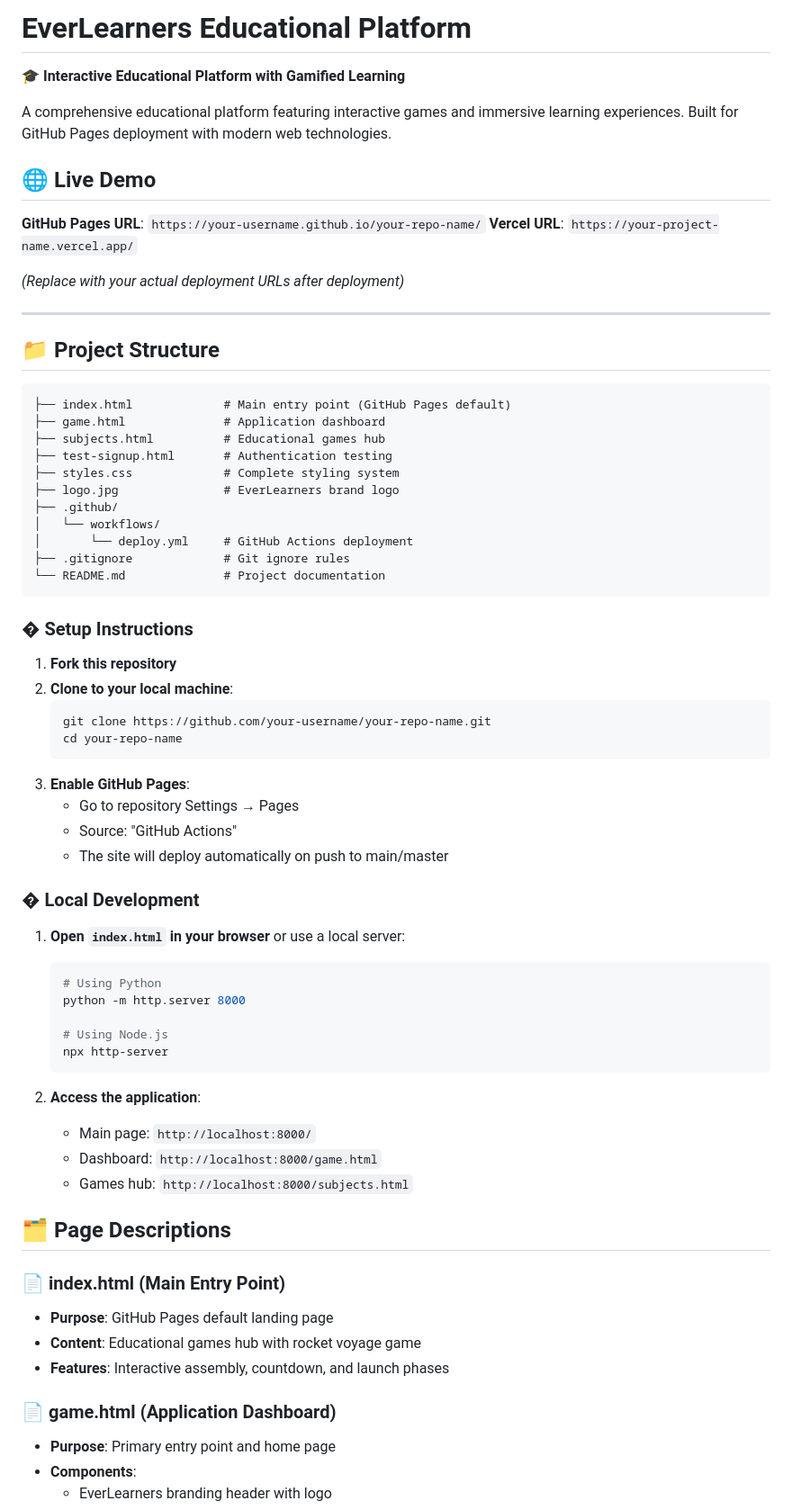
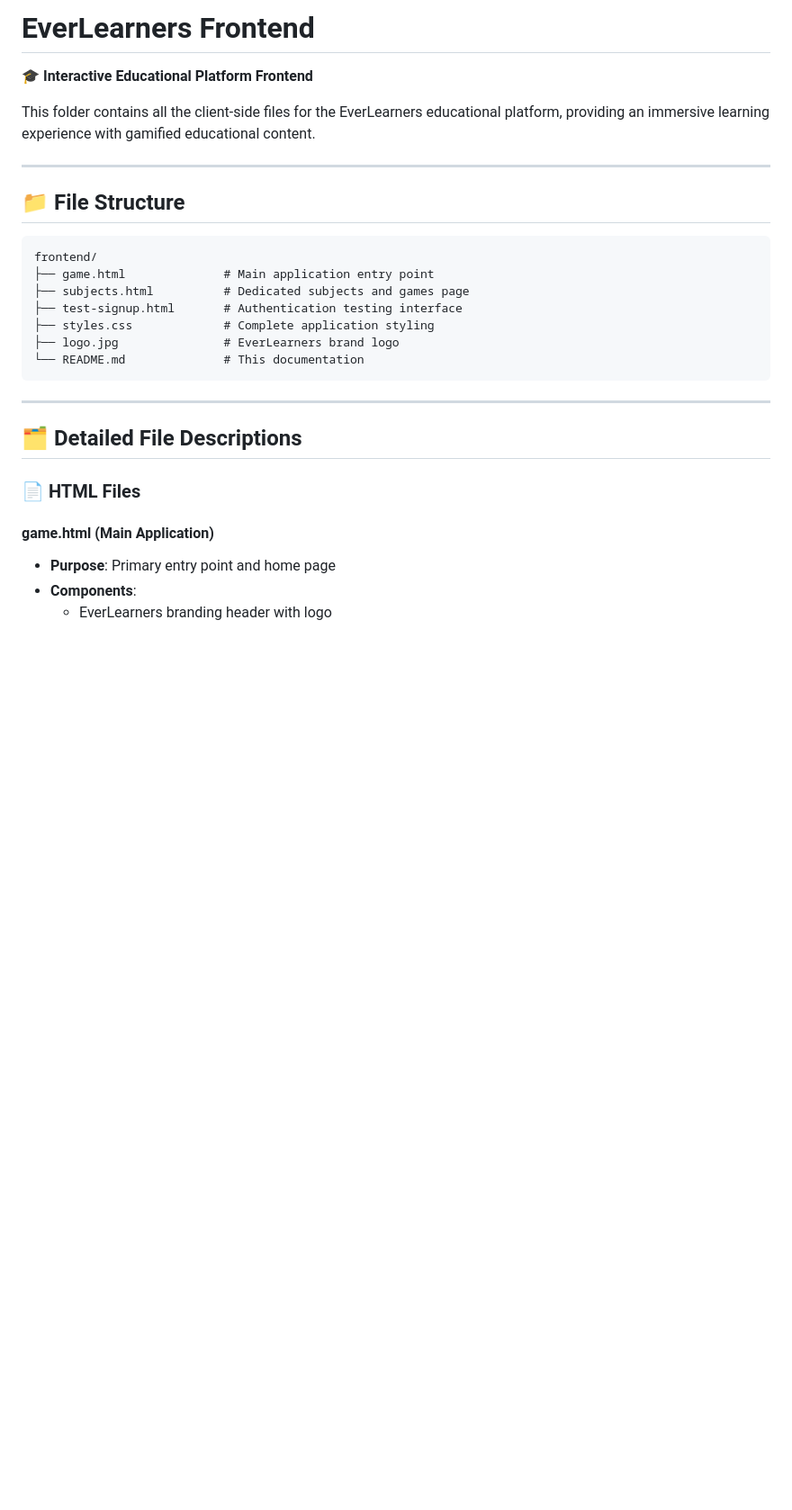
Before and after one commit to Sivasaikrishna415/everlearners-platform, a Markdown page: README.md, the part around one of its changes. Shown at 90% size. GitHub-like rendering; blank space fills up the shorter version.

````diff
--- a/README.md
+++ b/README.md
@@ -1,71 +1,30 @@
-# EverLearners Educational Platform
+# EverLearners Frontend
 
-🎓 **Interactive Educational Platform with Gamified Learning**
+🎓 **Interactive Educational Platform Frontend**
 
-A comprehensive educational platform featuring interactive games and immersive learning experiences. Built for GitHub Pages deployment with modern web technologies.
-
-## 🌐 Live Demo
-
-**GitHub Pages URL**: `https://your-username.github.io/your-repo-name/`
-**Vercel URL**: `https://your-project-name.vercel.app/`
-
-*(Replace with your actual deployment URLs after deployment)*
+This folder contains all the client-side files for the EverLearners educational platform, providing an immersive learning experience with gamified educational content.
 
 ---
 
-## 📁 Project Structure
+## 📁 File Structure
 
 ```
-├── index.html             # Main entry point (GitHub Pages default)
-├── game.html              # Application dashboard
-├── subjects.html          # Educational games hub
-├── test-signup.html       # Authentication testing
-├── styles.css             # Complete styling system
+frontend/
+├── game.html              # Main application entry point
+├── subjects.html          # Dedicated subjects and games page
+├── test-signup.html       # Authentication testing interface
+├── styles.css             # Complete application styling
 ├── logo.jpg               # EverLearners brand logo
-├── .github/
-│   └── workflows/
-│       └── deploy.yml     # GitHub Actions deployment
-├── .gitignore             # Git ignore rules
-└── README.md              # Project documentation
+└── README.md              # This documentation
 ```
 
-### �️ Setup Instructions
+---
 
-1. **Fork this repository**
-2. **Clone to your local machine**:
-   ```bash
-   git clone https://github.com/your-username/your-repo-name.git
-   cd your-repo-name
-   ```
-3. **Enable GitHub Pages**:
-   - Go to repository Settings → Pages
-   - Source: "GitHub Actions"
-   - The site will deploy automatically on push to main/master
+## 🗂️ Detailed File Descriptions
 
-### � Local Development
+### 📄 HTML Files
 
-1. **Open `index.html` in your browser** or use a local server:
-   ```bash
-   # Using Python
-   python -m http.server 8000
-
-   # Using Node.js
-   npx http-server
-   ```
-
-2. **Access the application**:
-   - Main page: `http://localhost:8000/`
-   - Dashboard: `http://localhost:8000/game.html`
-   - Games hub: `http://localhost:8000/subjects.html`
-
-## 🗂️ Page Descriptions
-
-### 📄 **index.html** (Main Entry Point)
-- **Purpose**: GitHub Pages default landing page
-- **Content**: Educational games hub with rocket voyage game
-- **Features**: Interactive assembly, countdown, and launch phases
-
-### 📄 **game.html** (Application Dashboard)
+#### **game.html** (Main Application)
 - **Purpose**: Primary entry point and home page
 - **Components**:
   - EverLearners branding header with logo
````
Also changed, not shown: other parts of README.md (+42 -51 lines).
